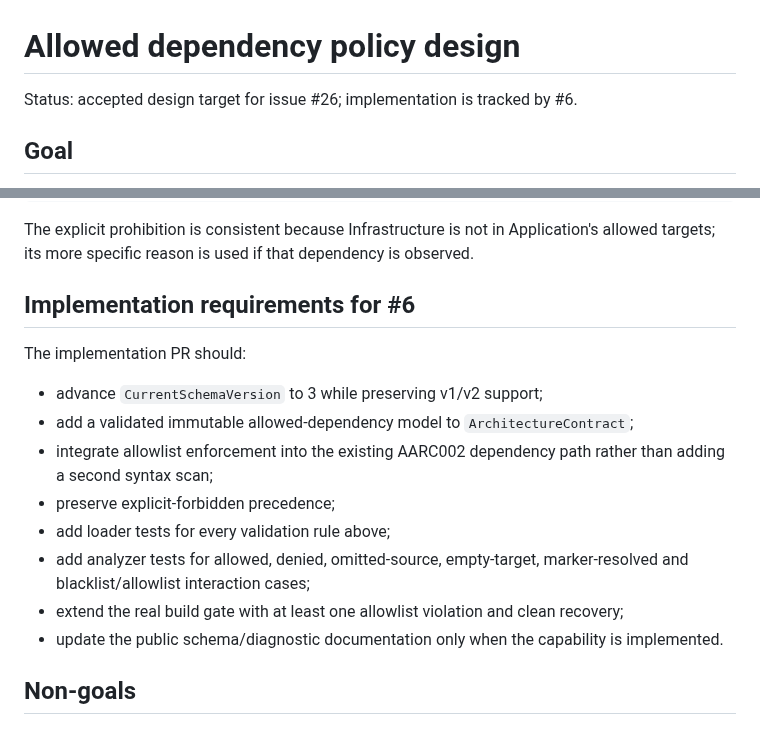
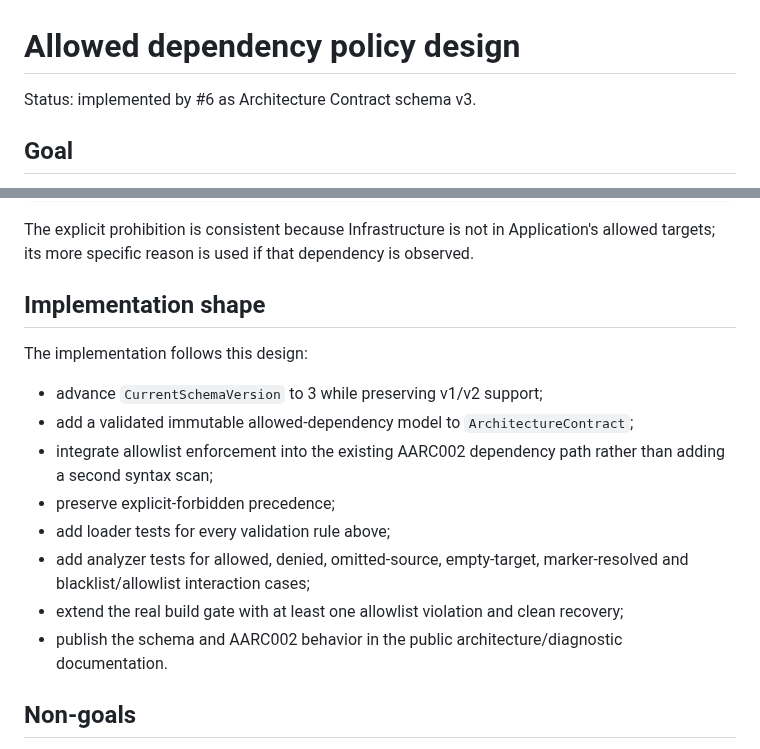
Before and after one commit to mao2009/ArchitectureAnalyzer, a Markdown page: docs/allowed-dependencies-design.md, 2 parts joined by grey strips. Drawn GitHub-style.

Commit message:
docs: mark allowed-dependency design implemented (#6)

```diff
--- a/docs/allowed-dependencies-design.md
+++ b/docs/allowed-dependencies-design.md
@@ -1,6 +1,6 @@
 # Allowed dependency policy design
 
-Status: accepted design target for issue #26; implementation is tracked by #6.
+Status: implemented by #6 as Architecture Contract schema v3.
 
 ## Goal
 
@@ -202,9 +202,9 @@ Every declared source layer is now positively constrained.
 The explicit prohibition is consistent because Infrastructure is not in Application's allowed
 targets; its more specific reason is used if that dependency is observed.
 
-## Implementation requirements for #6
+## Implementation shape
 
-The implementation PR should:
+The implementation follows this design:
 
 - advance `CurrentSchemaVersion` to 3 while preserving v1/v2 support;
 - add a validated immutable allowed-dependency model to `ArchitectureContract`;
@@ -215,7 +215,7 @@ The implementation PR should:
 - add analyzer tests for allowed, denied, omitted-source, empty-target, marker-resolved and
   blacklist/allowlist interaction cases;
 - extend the real build gate with at least one allowlist violation and clean recovery;
-- update the public schema/diagnostic documentation only when the capability is implemented.
+- publish the schema and AARC002 behavior in the public architecture/diagnostic documentation.
 
 ## Non-goals
 
```
